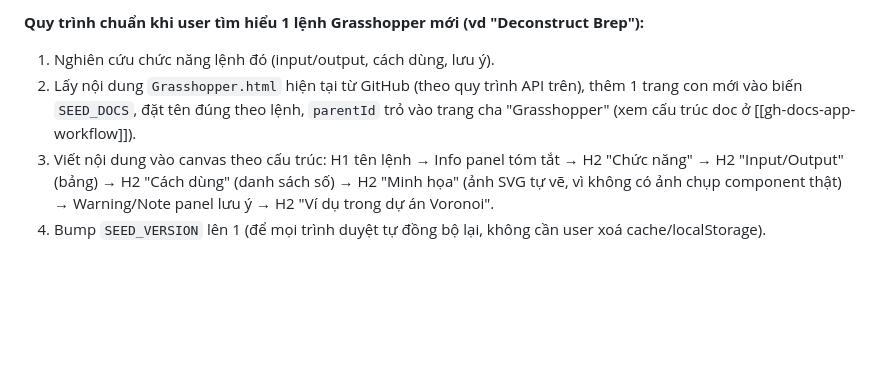
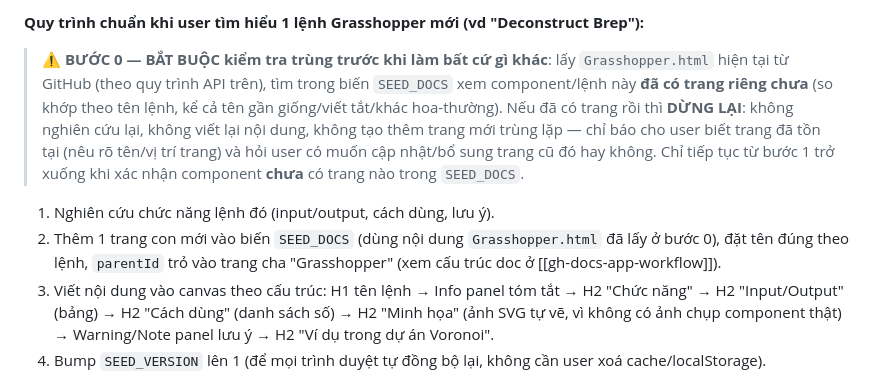
Before and after one commit to nguyencam190/Document_Grasshopper, a Markdown page: CLAUDE.md, the part around the change. Drawn GitHub-style; blank space fills up the shorter version.

Commit message:
Require checking for existing doc pages before researching a GH command
Adds a mandatory step 0 to the Grasshopper doc workflow: check SEED_DOCS
for an existing page on the component first, and stop instead of
re-researching or creating a duplicate page if one already exists.

```diff
--- a/CLAUDE.md
+++ b/CLAUDE.md
@@ -86,9 +86,18 @@ nhưng không dùng nó để sửa nữa). Quy trình lấy/ghi file qua API (r
    để commit thẳng lên GitHub — không qua `git add/commit/push` cục bộ nữa.
 
 **Quy trình chuẩn khi user tìm hiểu 1 lệnh Grasshopper mới (vd "Deconstruct Brep"):**
+
+> ⚠️ **BƯỚC 0 — BẮT BUỘC kiểm tra trùng trước khi làm bất cứ gì khác**: lấy `Grasshopper.html` hiện
+> tại từ GitHub (theo quy trình API trên), tìm trong biến `SEED_DOCS` xem component/lệnh này **đã có
+> trang riêng chưa** (so khớp theo tên lệnh, kể cả tên gần giống/viết tắt/khác hoa-thường). Nếu đã có
+> trang rồi thì **DỪNG LẠI**: không nghiên cứu lại, không viết lại nội dung, không tạo thêm trang mới
+> trùng lặp — chỉ báo cho user biết trang đã tồn tại (nêu rõ tên/vị trí trang) và hỏi user có muốn cập
+> nhật/bổ sung trang cũ đó hay không. Chỉ tiếp tục từ bước 1 trở xuống khi xác nhận component **chưa**
+> có trang nào trong `SEED_DOCS`.
+
 1. Nghiên cứu chức năng lệnh đó (input/output, cách dùng, lưu ý).
-2. Lấy nội dung `Grasshopper.html` hiện tại từ GitHub (theo quy trình API trên), thêm 1 trang con mới
-   vào biến `SEED_DOCS`, đặt tên đúng theo lệnh, `parentId` trỏ vào trang cha "Grasshopper" (xem cấu
+2. Thêm 1 trang con mới vào biến `SEED_DOCS` (dùng nội dung `Grasshopper.html` đã lấy ở bước 0),
+   đặt tên đúng theo lệnh, `parentId` trỏ vào trang cha "Grasshopper" (xem cấu
    trúc doc ở [[gh-docs-app-workflow]]).
 3. Viết nội dung vào canvas theo cấu trúc: H1 tên lệnh → Info panel tóm tắt → H2 "Chức năng" →
    H2 "Input/Output" (bảng) → H2 "Cách dùng" (danh sách số) → H2 "Minh họa" (ảnh SVG tự vẽ, vì
```
